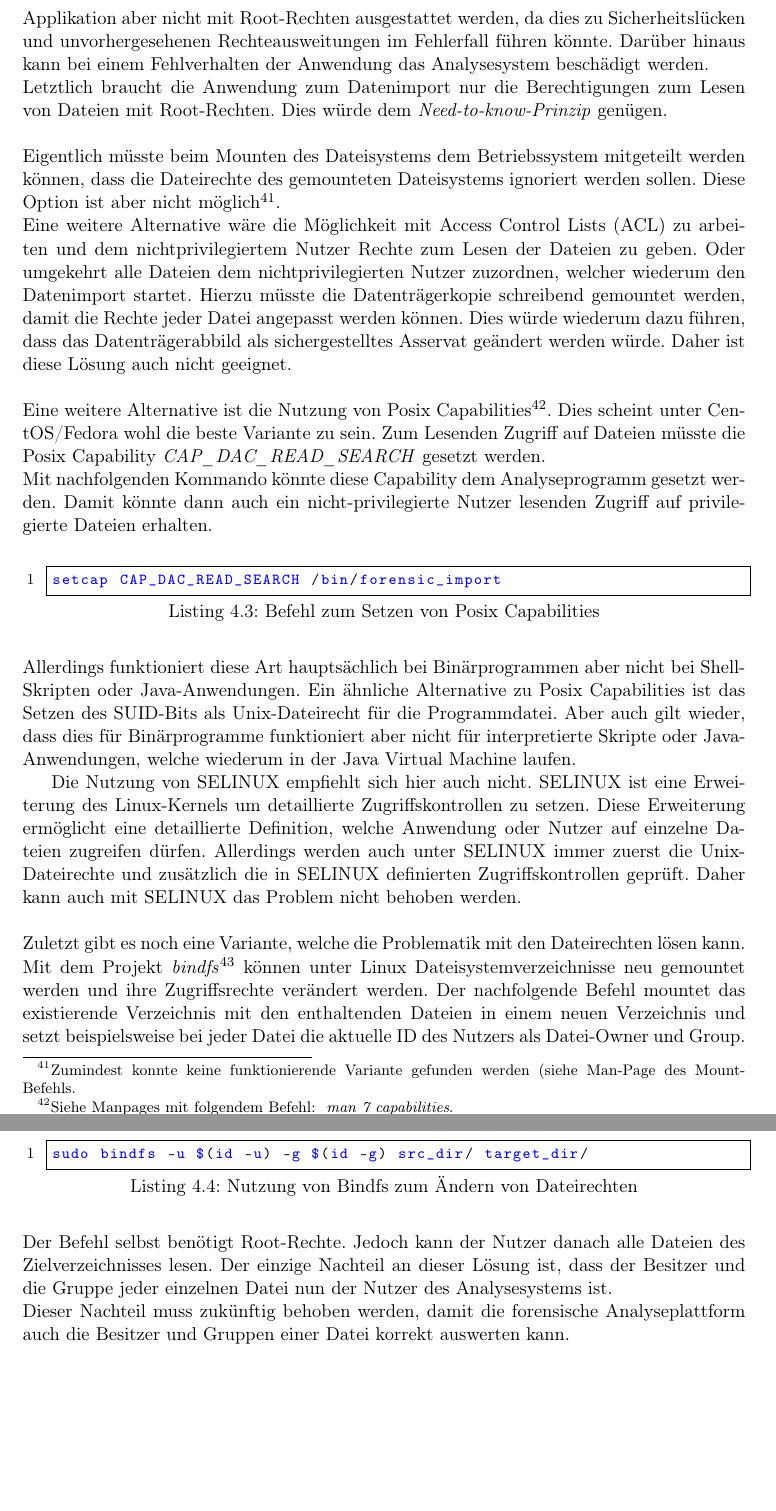
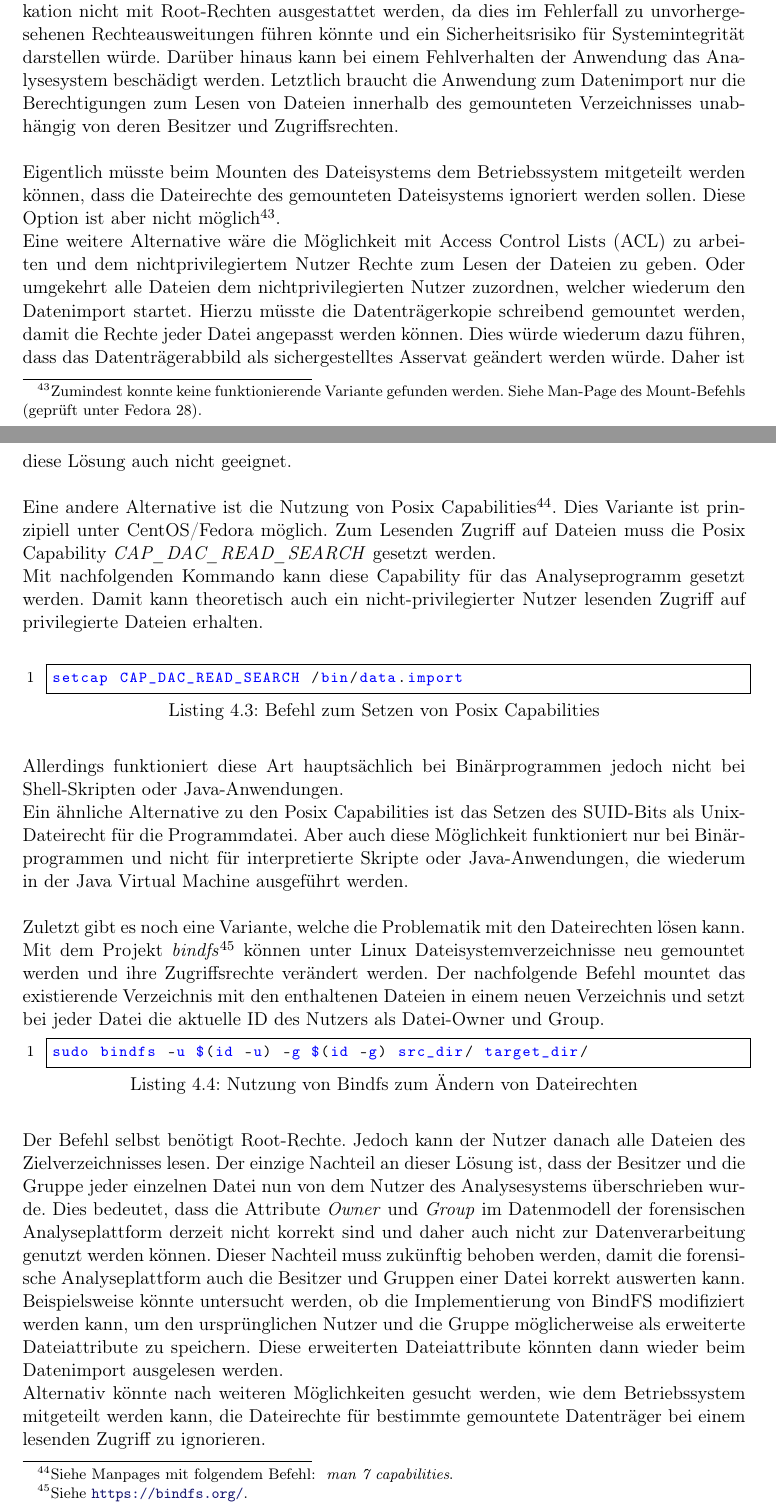
Before and after one commit to jobusam/foam-thesis, a LaTeX thesis (main.tex, which reads datenspeicherung.tex): two parts of pages 57 and 58 of 75 before the commit and two parts of pages 57 and 58 of 76 after it, joined at a grey line, cut so that both start at the same text, the shorter picture padded with empty space. Compiled offline with pdfLaTeX.

Commit message:
Fix small issues and rework chapter about data import and access permissions

```diff
--- a/datenspeicherung.tex
+++ b/datenspeicherung.tex
@@ -406,42 +410,40 @@ Beim Import von Dateien auf eben diesem gemounteten Dateisystem des Datenträger
 Daher kann der Nutzer und dessen ausgeführte Programme, welche die Daten aus dem Dateisystem auslesen, nicht in allen Fällen auf alle Dateien zugreifen.\\
 
 \noindent
-Die einfachste Möglichkeit um die Problematik der Zugriffsrechte zu umgehen, wäre das Ausführen der Datenimport-Applikation mit Root-Rechten. Andererseits sollte die Datenimport-Applikation aber nicht mit Root-Rechten ausgestattet werden, da dies zu Sicherheitslücken und unvorhergesehenen Rechteausweitungen im Fehlerfall führen könnte. Darüber hinaus kann bei einem Fehlverhalten der Anwendung das Analysesystem beschädigt werden. \\
-Letztlich braucht die Anwendung zum Datenimport nur die Berechtigungen zum Lesen von Dateien mit Root-Rechten. Dies würde dem \textit{Need-to-know-Prinzip} genügen.\\
-%(TODO: verweis auf s. 42 M106)
+Die einfachste Möglichkeit um die Problematik der Zugriffsrechte zu umgehen, wäre das Ausführen der Datenimport-Applikation mit Root-Rechten. Andererseits sollte die Applikation nicht mit Root-Rechten ausgestattet werden, da dies im Fehlerfall zu unvorhergesehenen Rechteausweitungen führen könnte und ein Sicherheitsrisiko für Systemintegrität darstellen würde. Darüber hinaus kann bei einem Fehlverhalten der Anwendung das Analysesystem beschädigt werden. Letztlich braucht die Anwendung zum Datenimport nur die Berechtigungen zum Lesen von Dateien innerhalb des gemounteten Verzeichnisses unabhängig von deren Besitzer und Zugriffsrechten.\\
 
 \noindent
-Eigentlich müsste beim Mounten des Dateisystems dem Betriebssystem mitgeteilt werden können, dass die Dateirechte des gemounteten Dateisystems ignoriert werden sollen. Diese Option ist aber nicht möglich\footnote{Zumindest konnte keine funktionierende Variante gefunden werden (siehe Man-Page des Mount-Befehls.}.\\
+Eigentlich müsste beim Mounten des Dateisystems dem Betriebssystem mitgeteilt werden können, dass die Dateirechte des gemounteten Dateisystems ignoriert werden sollen. Diese Option ist aber nicht möglich\footnote{Zumindest konnte keine funktionierende Variante gefunden werden. Siehe Man-Page des Mount-Befehls (geprüft unter Fedora 28).}.\\
 Eine weitere Alternative wäre die Möglichkeit mit Access Control Lists (ACL) zu arbeiten und dem nichtprivilegiertem Nutzer Rechte zum Lesen der Dateien zu geben. Oder umgekehrt alle Dateien dem nichtprivilegierten Nutzer zuzordnen, welcher wiederum den Datenimport startet.
 Hierzu müsste die Datenträgerkopie schreibend gemountet werden, damit die Rechte jeder Datei angepasst werden können. Dies würde wiederum dazu führen, dass das Datenträgerabbild als sichergestelltes Asservat geändert werden würde.
 Daher ist diese Lösung auch nicht geeignet.\\
 
 \noindent
-Eine weitere Alternative ist die Nutzung von Posix Capabilities\footnote{Siehe Manpages mit folgendem Befehl: \textit{ man 7 capabilities}.}.
-Dies scheint unter CentOS/Fedora wohl die beste Variante zu sein. Zum Lesenden Zugriff auf Dateien müsste die Posix Capability \textit{CAP\_DAC\_READ\_SEARCH} gesetzt werden.\\
-Mit nachfolgenden Kommando könnte diese Capability dem Analyseprogramm gesetzt werden.
-Damit könnte dann auch ein nicht-privilegierte Nutzer lesenden Zugriff auf privilegierte Dateien erhalten.\\
+Eine andere Alternative ist die Nutzung von Posix Capabilities\footnote{Siehe Manpages mit folgendem Befehl: \textit{ man 7 capabilities}.}. Dies Variante ist prinzipiell unter CentOS/Fedora möglich. Zum Lesenden Zugriff auf Dateien muss die Posix Capability \textit{CAP\_DAC\_READ\_SEARCH} gesetzt werden.\\
+Mit nachfolgenden Kommando kann diese Capability für das Analyseprogramm gesetzt werden.
+Damit kann theoretisch auch ein nicht-privilegierter Nutzer lesenden Zugriff auf privilegierte Dateien erhalten.\\
 
 \begin{lstlisting}[label={lst:pos_cap_command},caption= Befehl zum Setzen von Posix Capabilities,captionpos=b,frame=single,style=customshell]
-setcap CAP_DAC_READ_SEARCH /bin/forensic_import
+setcap CAP_DAC_READ_SEARCH /bin/data.import
 \end{lstlisting}
 % Mit oder ohne + eip???
 %setcap CAP\_DAC\_READ\_SEARCH+eip /bin/ping
 
 \noindent
-Allerdings funktioniert diese Art hauptsächlich bei Binärprogrammen aber nicht bei Shell-Skripten oder Java-Anwendungen. Ein ähnliche Alternative zu Posix Capabilities ist das Setzen des SUID-Bits als Unix-Dateirecht für die Programmdatei. Aber auch gilt wieder, dass dies für Binärprogramme funktioniert aber nicht für interpretierte Skripte oder Java-Anwendungen, welche wiederum in der Java Virtual Machine laufen.
+Allerdings funktioniert diese Art hauptsächlich bei Binärprogrammen jedoch nicht bei Shell-Skripten oder Java-Anwendungen.\\
+Ein ähnliche Alternative zu den Posix Capabilities ist das Setzen des SUID-Bits als Unix-Dateirecht für die Programmdatei. Aber auch diese Möglichkeit funktioniert nur bei Binärprogrammen und nicht für interpretierte Skripte oder Java-Anwendungen, die wiederum in der Java Virtual Machine ausgeführt werden.\\
 %Setzen des Flags
 %chmod u-s /bin/ping
 
-Die Nutzung von SELINUX empfiehlt sich hier auch nicht. SELINUX ist eine Erweiterung des Linux-Kernels um detaillierte Zugriffskontrollen zu setzen. Diese Erweiterung ermöglicht eine detaillierte Definition, welche Anwendung oder Nutzer auf einzelne Dateien zugreifen dürfen. Allerdings werden auch unter SELINUX immer zuerst die Unix-Dateirechte und zusätzlich die in SELINUX definierten Zugriffskontrollen geprüft. Daher kann auch mit SELINUX das Problem nicht behoben werden.\\
-
 \noindent
 Zuletzt gibt es noch eine Variante, welche die Problematik mit den Dateirechten lösen kann.
-Mit dem Projekt \textit{bindfs}\footnote{Siehe \url{https://bindfs.org/}.} können unter Linux Dateisystemverzeichnisse neu gemountet werden und ihre Zugriffsrechte verändert werden. Der nachfolgende Befehl mountet das existierende Verzeichnis mit den enthaltenden Dateien in einem neuen Verzeichnis und setzt beispielsweise bei jeder Datei die aktuelle ID des Nutzers als Datei-Owner und Group.
+Mit dem Projekt \textit{bindfs}\footnote{Siehe \url{https://bindfs.org/}.} können unter Linux Dateisystemverzeichnisse neu gemountet werden und ihre Zugriffsrechte verändert werden. Der nachfolgende Befehl mountet das existierende Verzeichnis mit den enthaltenen Dateien in einem neuen Verzeichnis und setzt bei jeder Datei die aktuelle ID des Nutzers als Datei-Owner und Group.
 \begin{lstlisting}[label={lst:bindfs_command},caption= Nutzung von Bindfs zum Ändern von Dateirechten,captionpos=b,frame=single,style=customshell]
 sudo bindfs -u $(id -u) -g $(id -g) src_dir/ target_dir/
 \end{lstlisting}
-Der Befehl selbst benötigt Root-Rechte. Jedoch kann der Nutzer danach alle Dateien des Zielverzeichnisses lesen. Der einzige Nachteil an dieser Lösung ist, dass der Besitzer und die Gruppe jeder einzelnen Datei nun der Nutzer des Analysesystems ist.\\
-Dieser Nachteil muss zukünftig behoben werden, damit die forensische Analyseplattform auch die Besitzer und Gruppen einer Datei korrekt auswerten kann.
-%Im Anhang beschreiben, wie bindfs gebaut werden kann.
+Der Befehl selbst benötigt Root-Rechte. Jedoch kann der Nutzer danach alle Dateien des Zielverzeichnisses lesen. Der einzige Nachteil an dieser Lösung ist, dass der Besitzer und die Gruppe jeder einzelnen Datei nun von dem Nutzer des Analysesystems überschrieben wurde.
+Dies bedeutet, dass die Attribute \textit{Owner} und \textit{Group} im Datenmodell der forensischen Analyseplattform derzeit nicht korrekt sind und daher auch nicht zur Datenverarbeitung genutzt werden können. Dieser Nachteil muss zukünftig behoben werden, damit die forensische Analyseplattform auch die Besitzer und Gruppen einer Datei korrekt auswerten kann.
+Beispielsweise könnte untersucht werden, ob die Implementierung von BindFS modifiziert werden kann, um den ursprünglichen Nutzer und die Gruppe möglicherweise als erweiterte Dateiattribute zu speichern. Diese erweiterten Dateiattribute könnten dann wieder beim Datenimport ausgelesen werden.\\
+Alternativ könnte nach weiteren Möglichkeiten gesucht werden, wie dem Betriebssystem
+mitgeteilt werden kann, die Dateirechte für bestimmte gemountete Datenträger bei einem lesenden Zugriff zu ignorieren.
 
```
Also changed, not shown: datenverarbeitung.tex (+1 -1 lines), resource/fileSize_cumulatedAmount.png, resource/fileSize_cumulatedCategorieSize.png, resource/fileSize_relativeCumulatedAmount.png, resource/fileSize_relativeCumulatedCategorieSize.png, datenspeicherung.tex (46 more changed lines).
